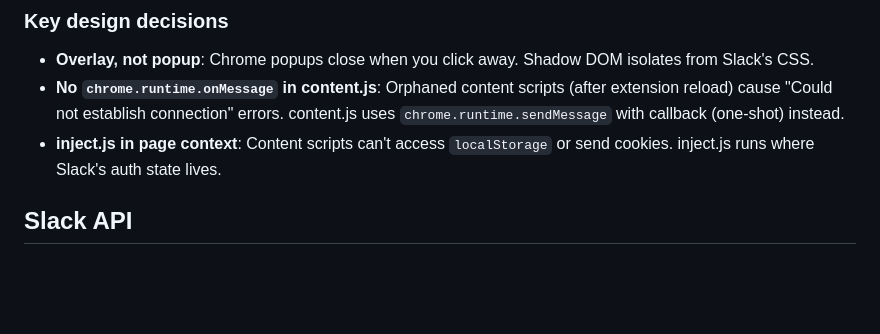
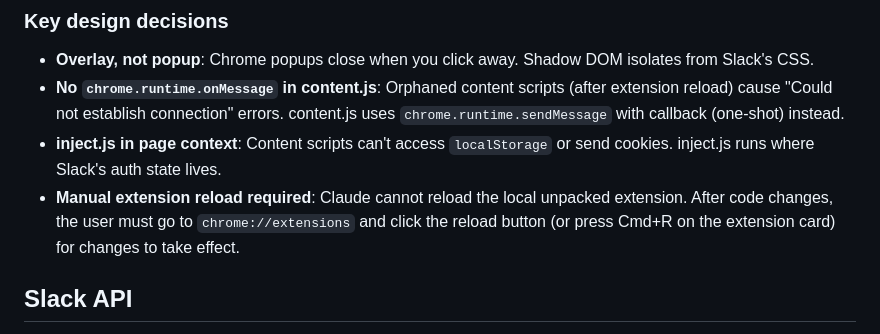
Before and after one commit to cemre/chief-of-slack, a Markdown page: AGENTS.md, the part around the change. Drawn GitHub-style; blank space fills up the shorter version.

Commit message:
Add note about manual extension reload requirement
Co-Authored-By: Claude Opus 4.6 <noreply@anthropic.com>

```diff
--- a/AGENTS.md
+++ b/AGENTS.md
@@ -20,6 +20,7 @@ background.js → Claude API
 - **Overlay, not popup**: Chrome popups close when you click away. Shadow DOM isolates from Slack's CSS.
 - **No `chrome.runtime.onMessage` in content.js**: Orphaned content scripts (after extension reload) cause "Could not establish connection" errors. content.js uses `chrome.runtime.sendMessage` with callback (one-shot) instead.
 - **inject.js in page context**: Content scripts can't access `localStorage` or send cookies. inject.js runs where Slack's auth state lives.
+- **Manual extension reload required**: Claude cannot reload the local unpacked extension. After code changes, the user must go to `chrome://extensions` and click the reload button (or press Cmd+R on the extension card) for changes to take effect.
 
 ## Slack API
 
```
